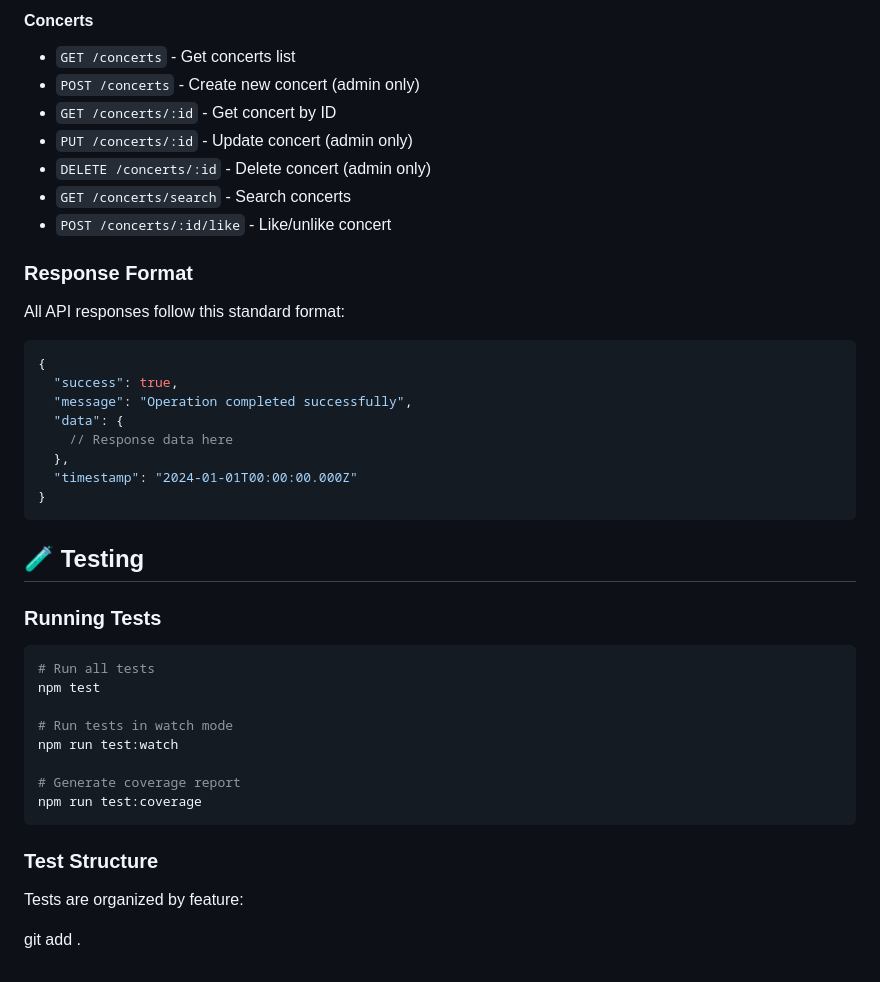
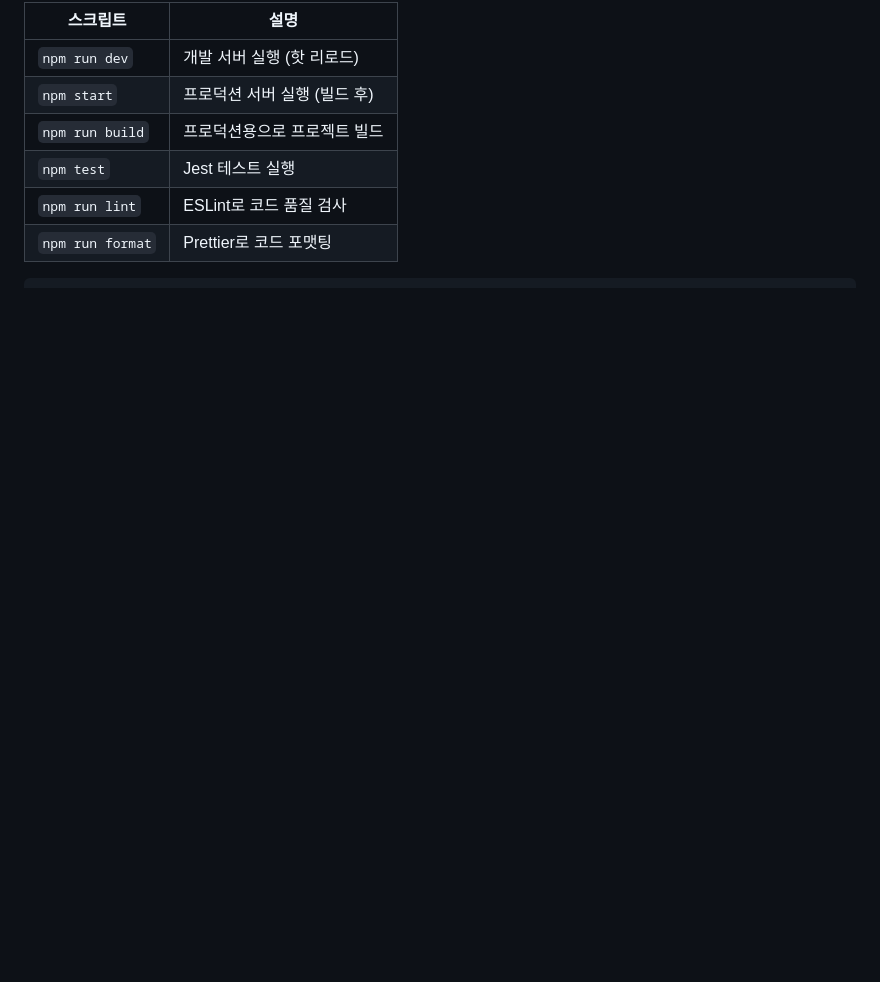
Before and after one commit to EverydayFireFriday/LiveLink_BE, a Markdown page: README.md, the part around the change printed below. Drawn GitHub-style; blank space fills up the shorter version.

````diff
--- a/README.md
+++ b/README.md
@@ -145,43 +120,9 @@ docker run -p 3000:3000 --env-file .env livelink-be
-#### Concerts
-- `GET /concerts` - Get concerts list
-- `POST /concerts` - Create new concert (admin only)
-- `GET /concerts/:id` - Get concert by ID
-- `PUT /concerts/:id` - Update concert (admin only)
-- `DELETE /concerts/:id` - Delete concert (admin only)
-- `GET /concerts/search` - Search concerts
-- `POST /concerts/:id/like` - Like/unlike concert
-
-### Response Format
-
-All API responses follow this standard format:
-```json
-{
-  "success": true,
-  "message": "Operation completed successfully",
-  "data": {
-    // Response data here
-  },
-  "timestamp": "2024-01-01T00:00:00.000Z"
-}
+| 스크립트 | 설명 |
+|---|---|
+| `npm run dev` | 개발 서버 실행 (핫 리로드) |
+| `npm start` | 프로덕션 서버 실행 (빌드 후) |
+| `npm run build` | 프로덕션용으로 프로젝트 빌드 |
+| `npm test` | Jest 테스트 실행 |
+| `npm run lint` | ESLint로 코드 품질 검사 |
+| `npm run format` | Prettier로 코드 포맷팅 |
 ```
-
-## 🧪 Testing
-
-### Running Tests
-
-```bash
-# Run all tests
-npm test
-
-# Run tests in watch mode
-npm run test:watch
-
-# Generate coverage report
-npm run test:coverage
-```
-
-### Test Structure
-
-Tests are organized by feature:
-
-git add .
````
Also changed, not shown: other parts of README.md (+91 -116 lines).
